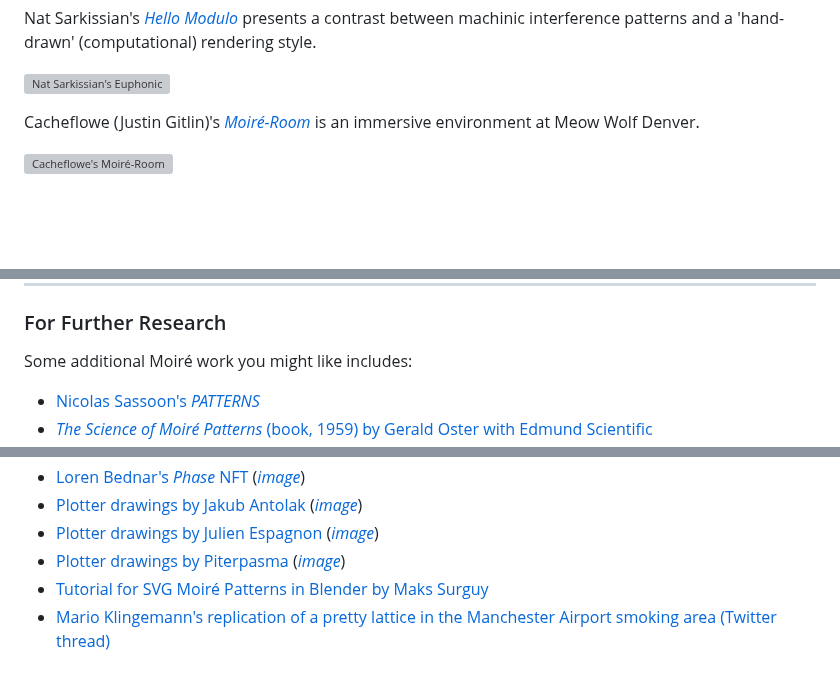
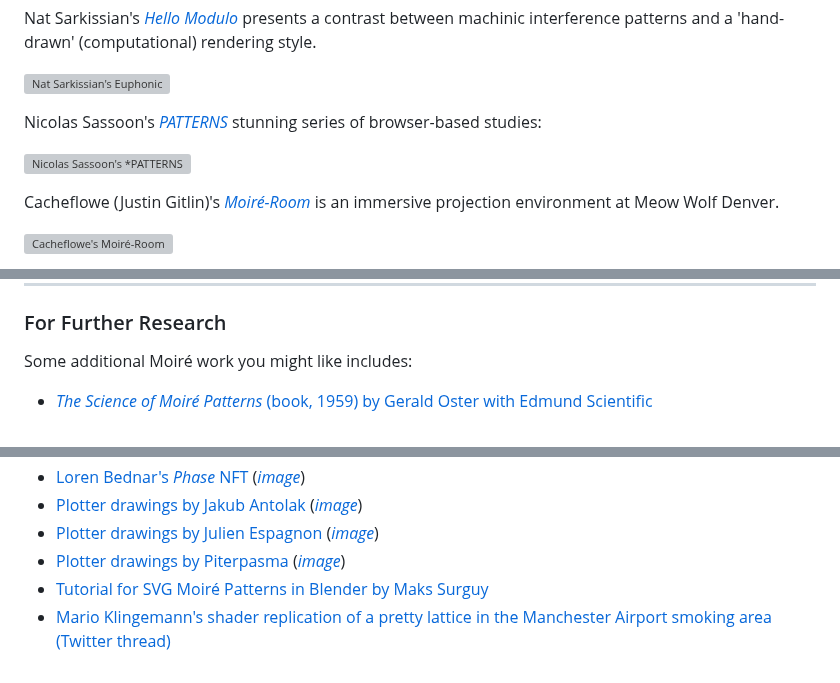
Before and after one commit to golanlevin/60-212, a Markdown page: moire_resources.md, 3 parts joined by grey strips. GitHub-like rendering; blank space fills up the shorter version; grey boxes are pictures that could not be loaded.

```diff
--- a/moire_resources.md
+++ b/moire_resources.md
@@ -58,6 +59,10 @@ Nat Sarkissian's [*Hello Modulo*](https://verse.works/collections/hello-modulo-b
 
 ![Nat Sarkissian's *Euphonic*](openprocessing_images/nat_sarkissian_moire.jpg)
 
-Cacheflowe (Justin Gitlin)'s [*Moiré-Room*](https://cacheflowe.com/art/physical/moire-room) is an immersive environment at Meow Wolf Denver.
+Nicolas Sassoon's [*PATTERNS*](http://www.nicolassassoon.com/PATTERNS.html) stunning series of browser-based studies:
+
+![Nicolas Sassoon's *PATTERNS](openprocessing_images/nicolas_sassoon_moire.jpg)
+
+Cacheflowe (Justin Gitlin)'s [*Moiré-Room*](https://cacheflowe.com/art/physical/moire-room) is an immersive projection environment at Meow Wolf Denver.
 
 ![Cacheflowe's *Moiré-Room*](openprocessing_images/cacheflow_moire_room.jpg)
@@ -68,5 +78,4 @@ Cacheflowe (Justin Gitlin)'s [*Moiré-Room*](https://cacheflowe.com/art/physical
 
 Some additional Moiré work you might like includes:
 
-* [Nicolas Sassoon's *PATTERNS*](http://www.nicolassassoon.com/PATTERNS.html)
 * [*The Science of Moiré Patterns* (book, 1959) by Gerald Oster with Edmund Scientific](http://www.herocomm.com/Details/MoireStory.htm)
@@ -76,4 +86,4 @@ Some additional Moiré work you might like includes:
 * [Plotter drawings by Julien Espagnon](https://twitter.com/Julien_Espagnon/status/1697540035451461656) ([*image*](openprocessing_images/julien_espagnon_moire_plot.jpg))
 * [Plotter drawings by Piterpasma](https://twitter.com/piterpasma/status/1697568448727875941) ([*image*](openprocessing_images/piterpasma_moire_plot.jpg))
 * [Tutorial for SVG Moiré Patterns in Blender by Maks Surguy](https://www.patreon.com/posts/exploring-moire-61867805)
-* [Mario Klingemann's replication of a pretty lattice in the Manchester Airport smoking area (Twitter thread)](https://twitter.com/quasimondo/status/1132276597405495298)
+* [Mario Klingemann's shader replication of a pretty lattice in the Manchester Airport smoking area (Twitter thread)](https://twitter.com/quasimondo/status/1132276597405495298)
```
Also changed, not shown: other parts of moire_resources.md (+10 -3 lines), openprocessing_images/anoka_faruqee_video.jpg (added), openprocessing_images/kurashima_book.jpg (added), openprocessing_images/moire-kit-demo.jpg (added), 1 other file.
